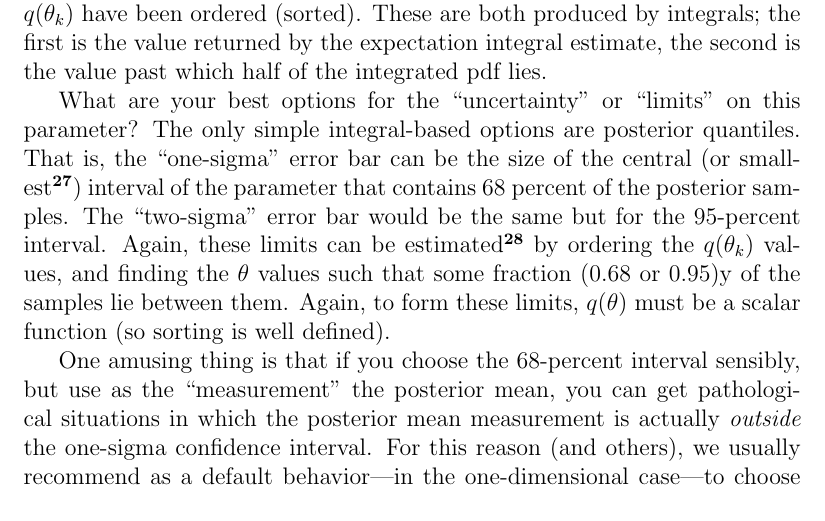
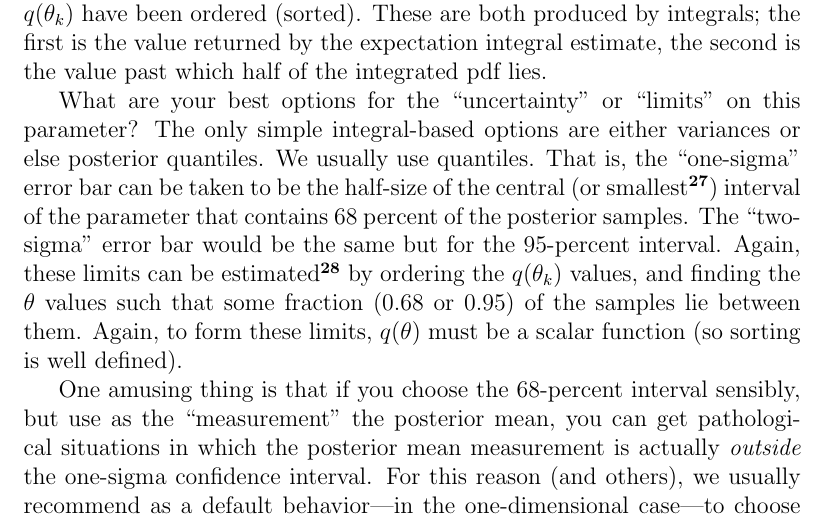
Before and after one commit to davidwhogg/mcmc, a LaTeX paper (mcmc.tex): part of page 12 of 27, cut so that both start at the same text. Compiled offline with pdfLaTeX.

Commit message:
variance

```diff
--- a/mcmc.tex
+++ b/mcmc.tex
@@ -664,8 +664,9 @@ These are both produced by integrals;
   the second is the value past which half of the integrated pdf lies.
 
 What are your best options for the ``uncertainty'' or ``limits'' on this parameter?
-The only simple integral-based options are posterior quantiles.
-That is, the ``one-sigma'' error bar can be the size of the central (or smallest%
+The only simple integral-based options are either variances or else posterior quantiles.
+We usually use quantiles.
+That is, the ``one-sigma'' error bar can be taken to be the half-size of the central (or smallest%
   \note{HOGG shizzle about choosing quantiles}) interval of the parameter
   that contains 68 percent of the posterior samples.
 The ``two-sigma'' error bar would be the same but for the 95-percent interval.
@@ -677,7 +678,7 @@ Again, these limits can be estimated%
   is just an old-school frequentist estimator.
   A frequentist estimator of a Bayesian quantity, to be sure, but a frequentist estimator nonetheless.}
   by ordering the $q(\pars_k)$ values,
-  and finding the $\pars$ values such that some fraction (0.68 or 0.95)y
+  and finding the $\pars$ values such that some fraction (0.68 or 0.95)
   of the samples lie between them.
 Again, to form these limits, $q(\pars)$ must be a scalar function (so sorting is well defined).
 
```
